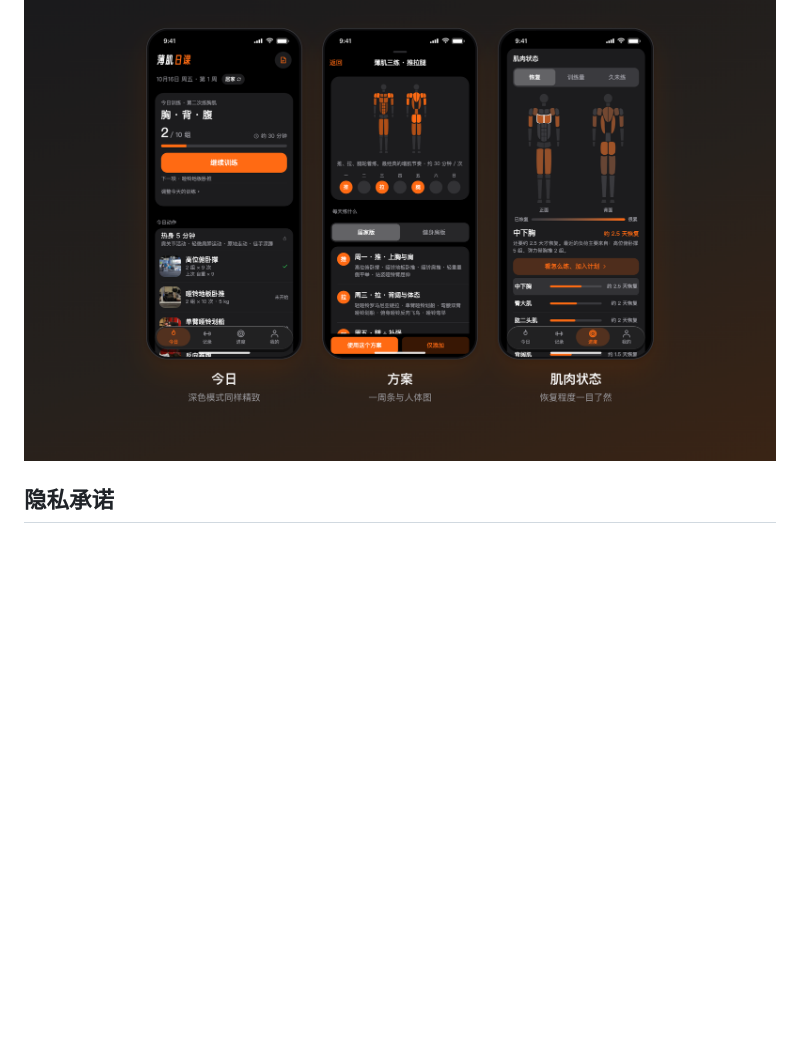
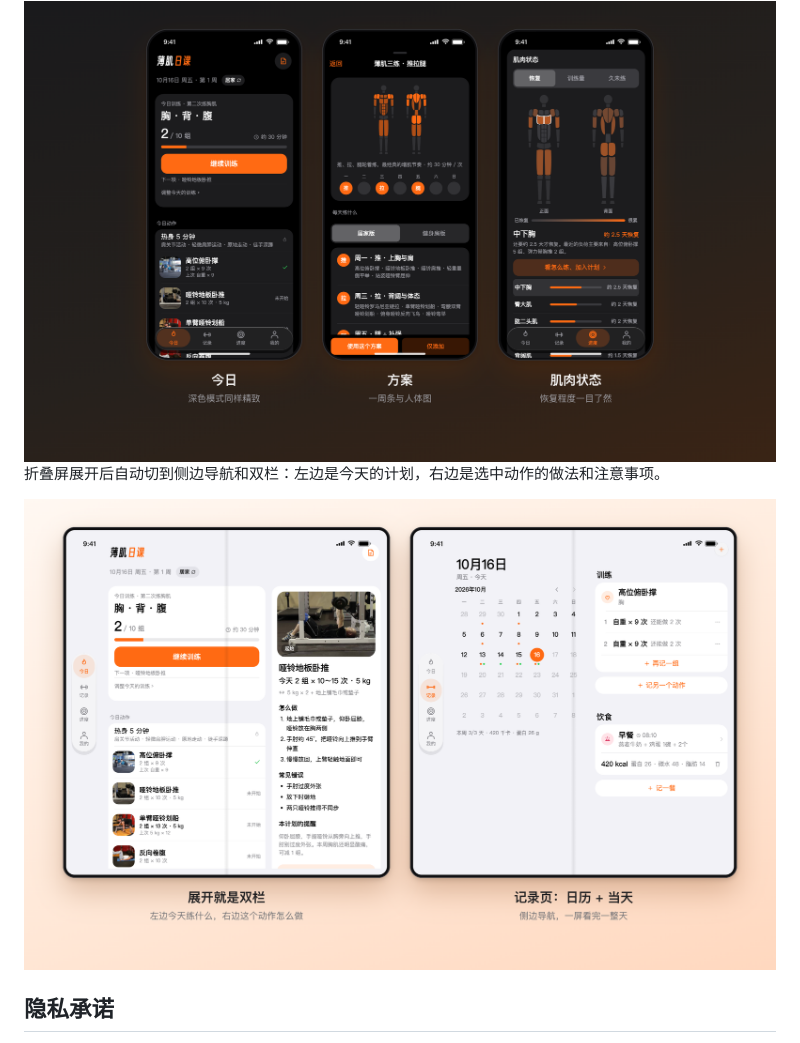
Before and after one commit to Hunter-Ght/LeanDaily, a Markdown page: README.md, the part around the change. GitHub-like rendering; pictures changed too: docs/images/feature-dark.png, docs/images/feature-fold.png (added); blank space fills up the shorter version.

```diff
--- a/README.md
+++ b/README.md
@@ -102,6 +102,10 @@
 
 <img src="docs/images/feature-dark.png" alt="深色模式" width="100%">
 
+折叠屏展开后自动切到侧边导航和双栏：左边是今天的计划，右边是选中动作的做法和注意事项。
+
+<img src="docs/images/feature-fold.png" alt="折叠屏内屏的双栏布局" width="100%">
+
 ## 隐私承诺
 
 - **没有账号，没有登录。**
```
Also changed, not shown: README.en.md (+4 -0 lines), docs/images/feature-plan.png, docs/images/feature-progress.png, 4 other files.
